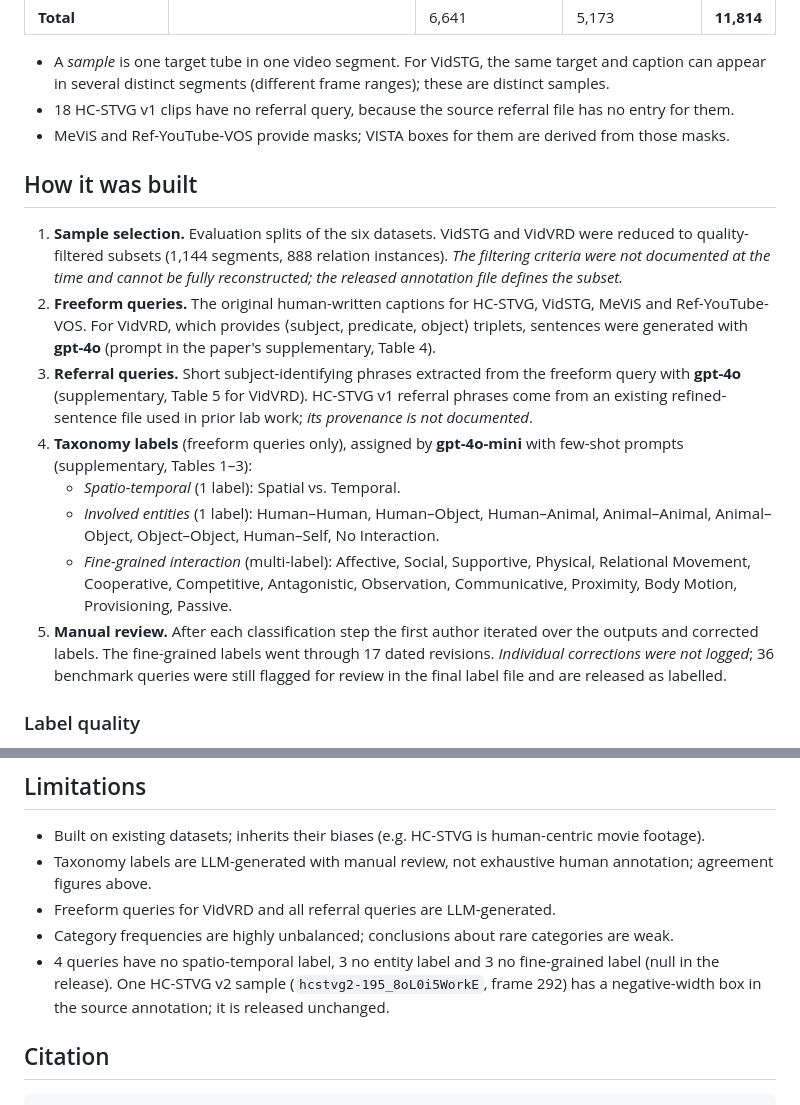
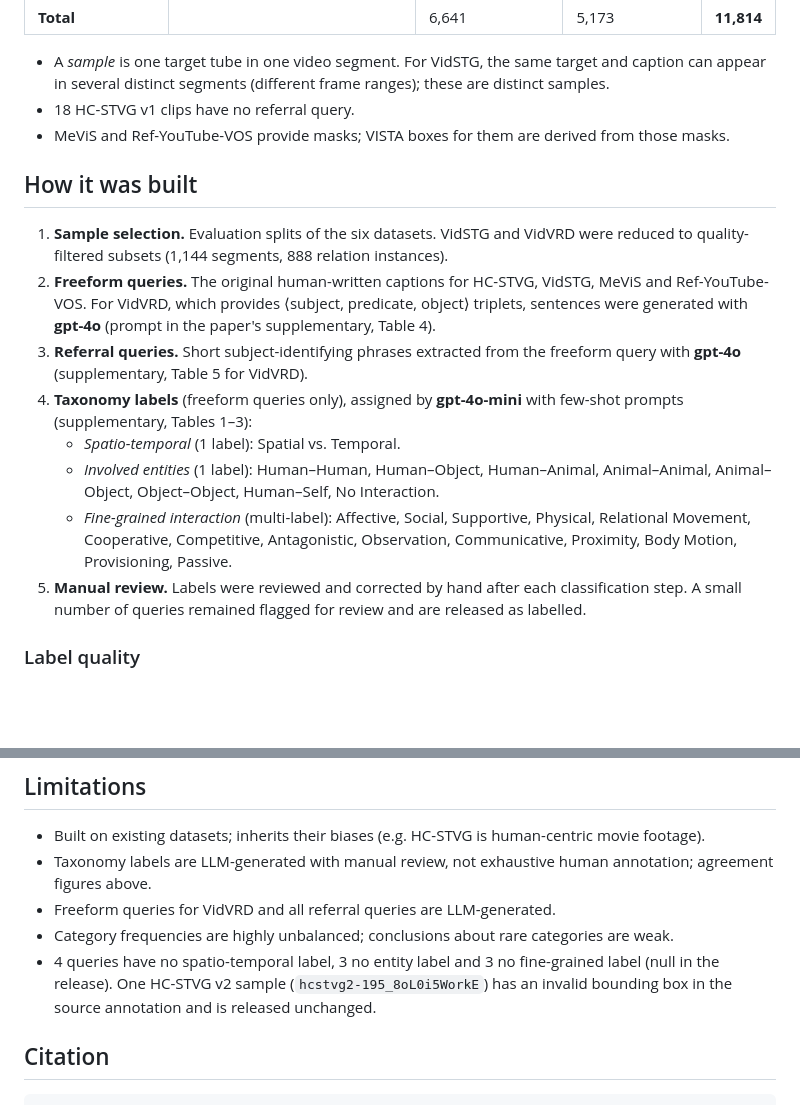
Before and after one commit to aaparcedo/VISTA, a Markdown page: DATASET_CARD.md, 2 parts joined by grey strips. GitHub-like rendering; blank space fills up the shorter version.

````diff
--- a/DATASET_CARD.md
+++ b/DATASET_CARD.md
@@ -41,19 +41,19 @@ Paper: CVPR 2026 Workshop (PVUW) ([CVF Open Access](https://openaccess.thecvf.co
 | **Total** | | 6,641 | 5,173 | **11,814** |
 
 - A *sample* is one target tube in one video segment. For VidSTG, the same target and caption can appear in several distinct segments (different frame ranges); these are distinct samples.
-- 18 HC-STVG v1 clips have no referral query, because the source referral file has no entry for them.
+- 18 HC-STVG v1 clips have no referral query.
 - MeViS and Ref-YouTube-VOS provide masks; VISTA boxes for them are derived from those masks.
 
 ## How it was built
 
-1. **Sample selection.** Evaluation splits of the six datasets. VidSTG and VidVRD were reduced to quality-filtered subsets (1,144 segments, 888 relation instances). *The filtering criteria were not documented at the time and cannot be fully reconstructed; the released annotation file defines the subset.*
+1. **Sample selection.** Evaluation splits of the six datasets. VidSTG and VidVRD were reduced to quality-filtered subsets (1,144 segments, 888 relation instances).
 2. **Freeform queries.** The original human-written captions for HC-STVG, VidSTG, MeViS and Ref-YouTube-VOS. For VidVRD, which provides ⟨subject, predicate, object⟩ triplets, sentences were generated with **gpt-4o** (prompt in the paper's supplementary, Table 4).
-3. **Referral queries.** Short subject-identifying phrases extracted from the freeform query with **gpt-4o** (supplementary, Table 5 for VidVRD). HC-STVG v1 referral phrases come from an existing refined-sentence file used in prior lab work; *its provenance is not documented*.
+3. **Referral queries.** Short subject-identifying phrases extracted from the freeform query with **gpt-4o** (supplementary, Table 5 for VidVRD).
 4. **Taxonomy labels** (freeform queries only), assigned by **gpt-4o-mini** with few-shot prompts (supplementary, Tables 1–3):
    - *Spatio-temporal* (1 label): Spatial vs. Temporal.
    - *Involved entities* (1 label): Human–Human, Human–Object, Human–Animal, Animal–Animal, Animal–Object, Object–Object, Human–Self, No Interaction.
    - *Fine-grained interaction* (multi-label): Affective, Social, Supportive, Physical, Relational Movement, Cooperative, Competitive, Antagonistic, Observation, Communicative, Proximity, Body Motion, Provisioning, Passive.
-5. **Manual review.** After each classification step the first author iterated over the outputs and corrected labels. The fine-grained labels went through 17 dated revisions. *Individual corrections were not logged*; 36 benchmark queries were still flagged for review in the final label file and are released as labelled.
+5. **Manual review.** Labels were reviewed and corrected by hand after each classification step. A small number of queries remained flagged for review and are released as labelled.
 
 ### Label quality
 On a stratified sample of 113 queries labelled by two humans: human–human Cohen's κ = 0.98 (entity), 0.77 (spatio-temporal), 0.83 (fine-grained). Human–GPT agreement is lower: 0.76 / 0.69 / 0.67, as reported in the paper. GPT errors concentrate on visually ambiguous or under-specified captions, which is why the manual pass exists. Labels are assigned **per caption text**: identical captions on different clips share labels.
@@ -95,7 +95,7 @@ VISTA annotations: **CC BY-NC-SA 4.0**.
 - Taxonomy labels are LLM-generated with manual review, not exhaustive human annotation; agreement figures above.
 - Freeform queries for VidVRD and all referral queries are LLM-generated.
 - Category frequencies are highly unbalanced; conclusions about rare categories are weak.
-- 4 queries have no spatio-temporal label, 3 no entity label and 3 no fine-grained label (null in the release). One HC-STVG v2 sample (`hcstvg2-195_8oL0i5WorkE`, frame 292) has a negative-width box in the source annotation; it is released unchanged.
+- 4 queries have no spatio-temporal label, 3 no entity label and 3 no fine-grained label (null in the release). One HC-STVG v2 sample (`hcstvg2-195_8oL0i5WorkE`) has an invalid bounding box in the source annotation and is released unchanged.
 
 ## Citation
 ```bibtex
````
Also changed, not shown: README.md (+2 -2 lines).
